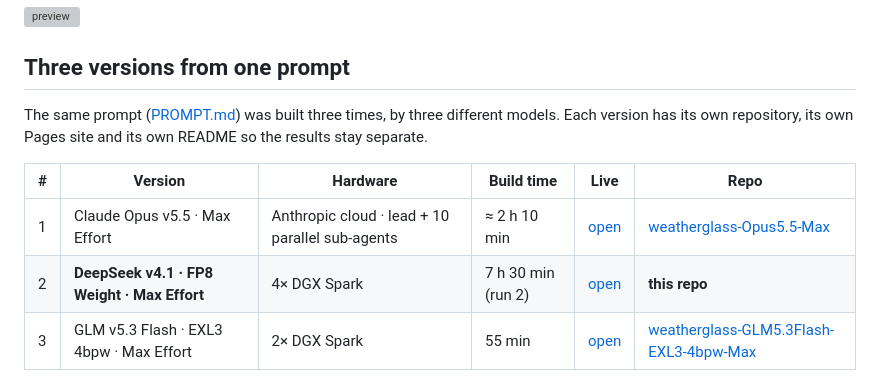
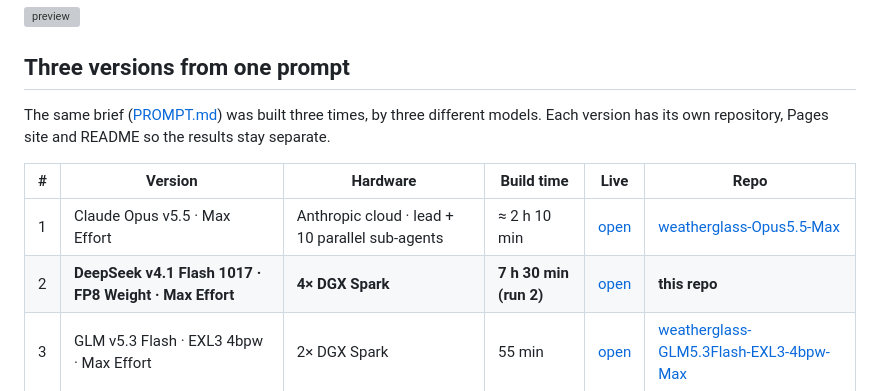
Before and after one commit to todsawat/weatherglass-DS41Flash-FP8-Max, a Markdown page: README.md, the part around the change. Rendered like a GitHub page; grey boxes are pictures that could not be loaded.

Commit message:
README: align with the three-version comparison table

```diff
--- a/README.md
+++ b/README.md
@@ -17,12 +17,12 @@
 
 ## Three versions from one prompt
 
-The same prompt ([PROMPT.md](PROMPT.md)) was built three times, by three different models. Each version has its own repository, its own Pages site and its own README so the results stay separate.
+The same brief ([PROMPT.md](PROMPT.md)) was built three times, by three different models. Each version has its own repository, Pages site and README so the results stay separate.
 
 | # | Version | Hardware | Build time | Live | Repo |
 |---|---|---|---|---|---|
 | 1 | Claude Opus v5.5 · Max Effort | Anthropic cloud · lead + 10 parallel sub-agents | ≈ 2 h 10 min | [open](https://todsawat.github.io/weatherglass-Opus5.5-Max/) | [weatherglass-Opus5.5-Max](https://github.com/todsawat/weatherglass-Opus5.5-Max) |
-| 2 | **DeepSeek v4.1 · FP8 Weight · Max Effort** | 4× DGX Spark | 7 h 30 min (run 2) | [open](https://todsawat.github.io/weatherglass-DS41Flash-FP8-Max/) | **this repo** |
+| 2 | **DeepSeek v4.1 Flash 1017 · FP8 Weight · Max Effort** | **4× DGX Spark** | **7 h 30 min (run 2)** | [open](https://todsawat.github.io/weatherglass-DS41Flash-FP8-Max/) | **this repo** |
 | 3 | GLM v5.3 Flash · EXL3 4bpw · Max Effort | 2× DGX Spark | 55 min | [open](https://todsawat.github.io/weatherglass-GLM5.3Flash-EXL3-4bpw-Max/) | [weatherglass-GLM5.3Flash-EXL3-4bpw-Max](https://github.com/todsawat/weatherglass-GLM5.3Flash-EXL3-4bpw-Max) |
 
 ## What it is
```
